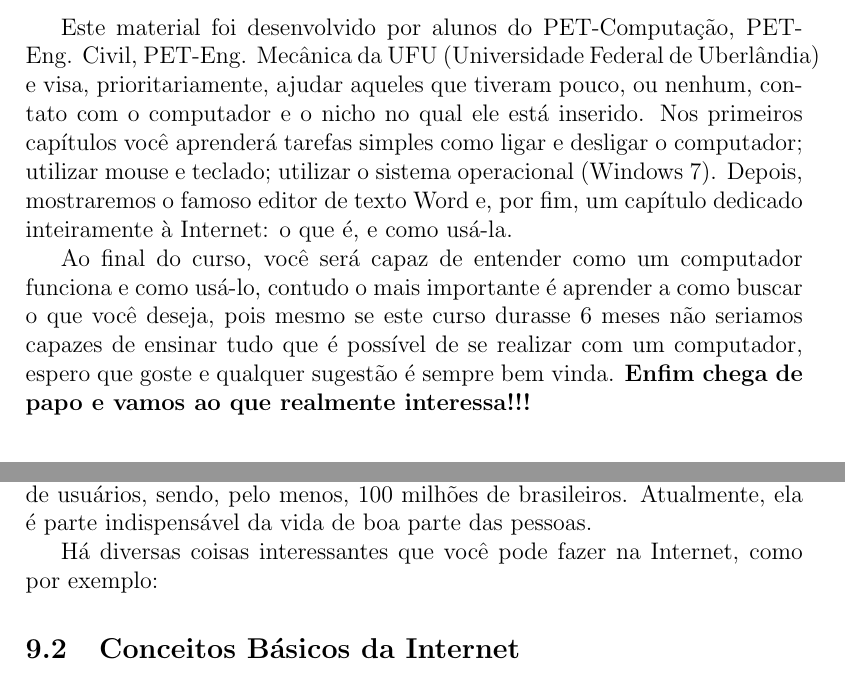
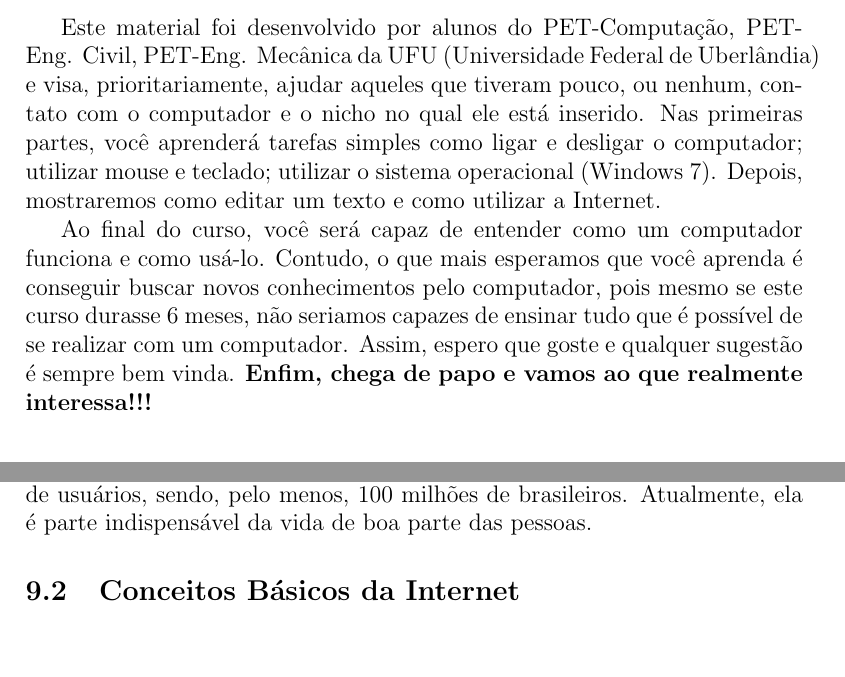
Before and after one commit to gmarson/Digital-Inclusion, a LaTeX document (Apostila Inclusão Digital/Inclusao.tex): two parts of pages 7 and 49 of 67, joined at a grey line, cut so that both start at the same text, the shorter picture padded with empty space. Compiled offline with pdfLaTeX.

Commit message:
Pequenas correções

```diff
--- a/Apostila Inclusão Digital/Inclusao.tex
+++ b/Apostila Inclusão Digital/Inclusao.tex
@@ -66,9 +66,9 @@
 
 \section{Introdução}
 
- Este material foi desenvolvido por alunos do PET-Computação, PET-Eng. Civil, PET-Eng. Mecânica da UFU (Universidade Federal de Uberlândia) e visa, prioritariamente, ajudar aqueles que tiveram pouco, ou nenhum, contato com o computador e o nicho no qual ele está inserido. Nos primeiros capítulos você aprenderá tarefas simples como ligar e desligar o computador; utilizar mouse e teclado; utilizar o sistema operacional (Windows 7). Depois, mostraremos o famoso editor de texto Word e, por fim, um capítulo dedicado inteiramente à Internet: o que é, e como usá-la.
-
- Ao final do curso, você será capaz de entender como um computador funciona e como usá-lo, contudo o mais importante é aprender a como buscar o que você deseja, pois mesmo se este curso durasse 6 meses não seriamos capazes de ensinar tudo que é possível de se realizar com um computador, espero que goste e qualquer sugestão é sempre bem vinda. \textbf{Enfim chega de papo e vamos ao que realmente interessa!!!}
+ Este material foi desenvolvido por alunos do PET-Computação, PET-Eng. Civil, PET-Eng. Mecânica da UFU (Universidade Federal de Uberlândia) e visa, prioritariamente, ajudar aqueles que tiveram pouco, ou nenhum, contato com o computador e o nicho no qual ele está inserido. Nas primeiras partes, você aprenderá tarefas simples como ligar e desligar o computador; utilizar mouse e teclado; utilizar o sistema operacional (Windows 7). Depois, mostraremos como editar um texto e como utilizar a Internet.
+
+ Ao final do curso, você será capaz de entender como um computador funciona e como usá-lo. Contudo, o que mais esperamos que você aprenda é conseguir buscar novos conhecimentos pelo computador, pois mesmo se este curso durasse 6 meses, não seriamos capazes de ensinar tudo que é possível de se realizar com um computador. Assim, espero que goste e qualquer sugestão é sempre bem vinda. \textbf{Enfim, chega de papo e vamos ao que realmente interessa!!!}
 
 
 \section{Ligando e Desligando o Computador}
@@ -1242,9 +1242,6 @@ A Internet permite que uma pessoa em um computador, com acesso a Internet, consi
 
 Ela surgiu de um projeto militar do governo americano no início da década de 50, mas se expandiu e já conta com aproximadamente 2 bilhões de usuários, sendo, pelo menos, 100 milhões de brasileiros. Atualmente, ela é parte indispensável da vida de boa parte das pessoas.
 
-Há diversas coisas interessantes que você pode fazer na Internet, como por exemplo:
-
-
 
 \subsection{Conceitos Básicos da Internet}
 
```
Also changed, not shown: Apostila Inclusão Digital/Figures/cursor1.png, Apostila Inclusão Digital/Figures/cursor2.png, Apostila Inclusão Digital/Inclusao.tex (6 more changed lines).
